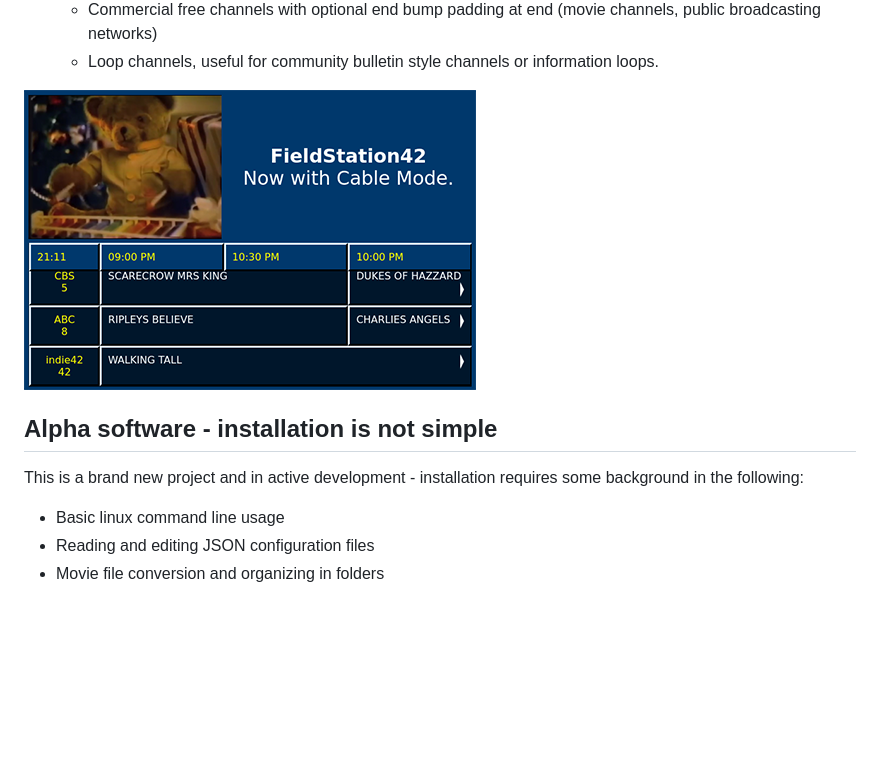
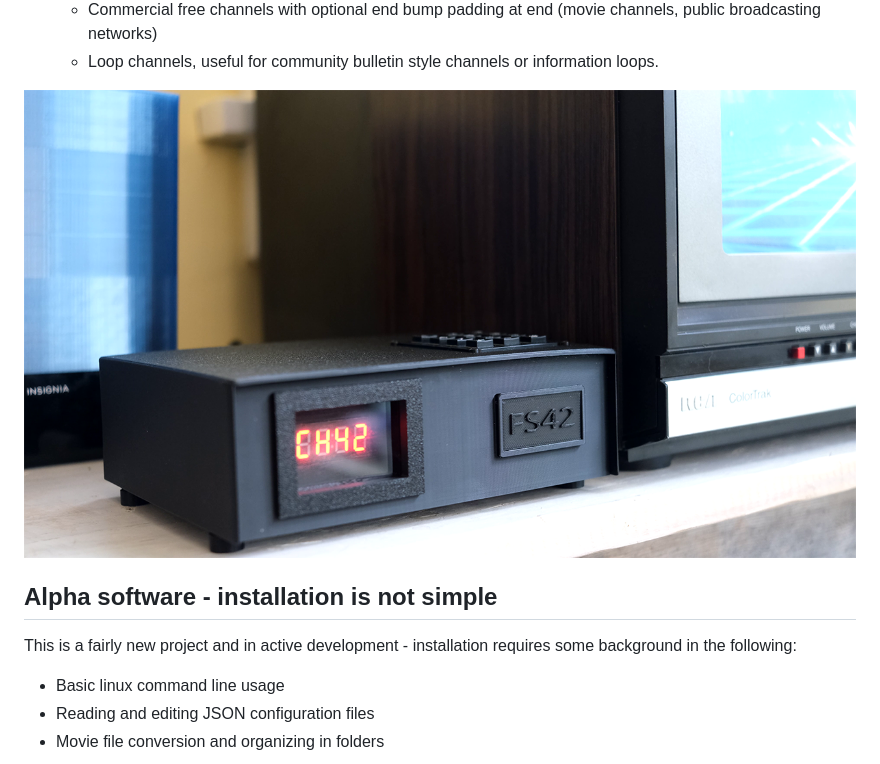
Before and after one commit to shane-mason/FieldStation42, a Markdown page: README.md, the part around the change. GitHub-like rendering; pictures changed too: docs/cable_cover_3.png (added); blank space fills up the shorter version.

Commit message:
Adding cable docs

```diff
--- a/README.md
+++ b/README.md
@@ -25,10 +25,10 @@ Cable and broadcast TV simulator intended to provide an authentic experience of
     * Commercial free channels with optional end bump padding at end (movie channels, public broadcasting networks)
     * Loop channels, useful for community bulletin style channels or information loops.
 
-![A screenshot of a guide channel simulation](docs/guide.png?raw=true)
+![A cable box next to a TV](docs/cable_cover_3.png?raw=true)
 
 ## Alpha software - installation is not simple
-This is a brand new project and in active development - installation requires some background in the following:
+This is a fairly new project and in active development - installation requires some background in the following:
 
 * Basic linux command line usage
 * Reading and editing JSON configuration files
```
